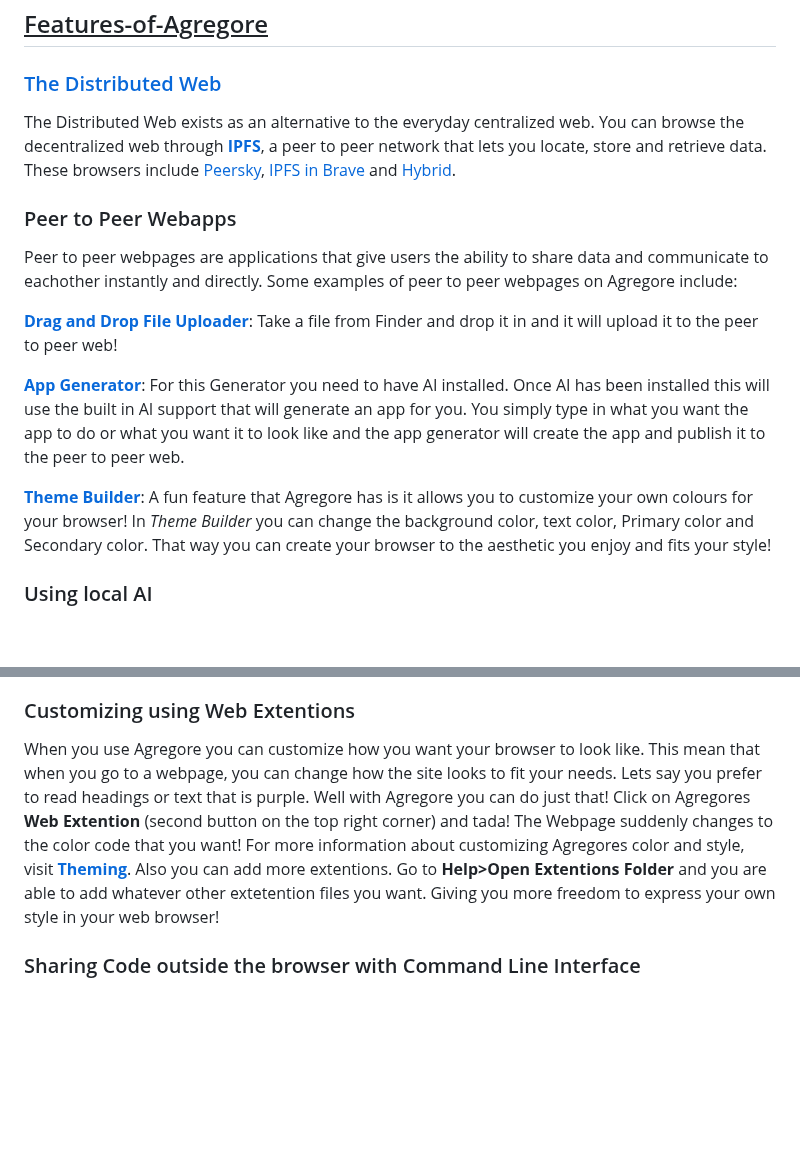
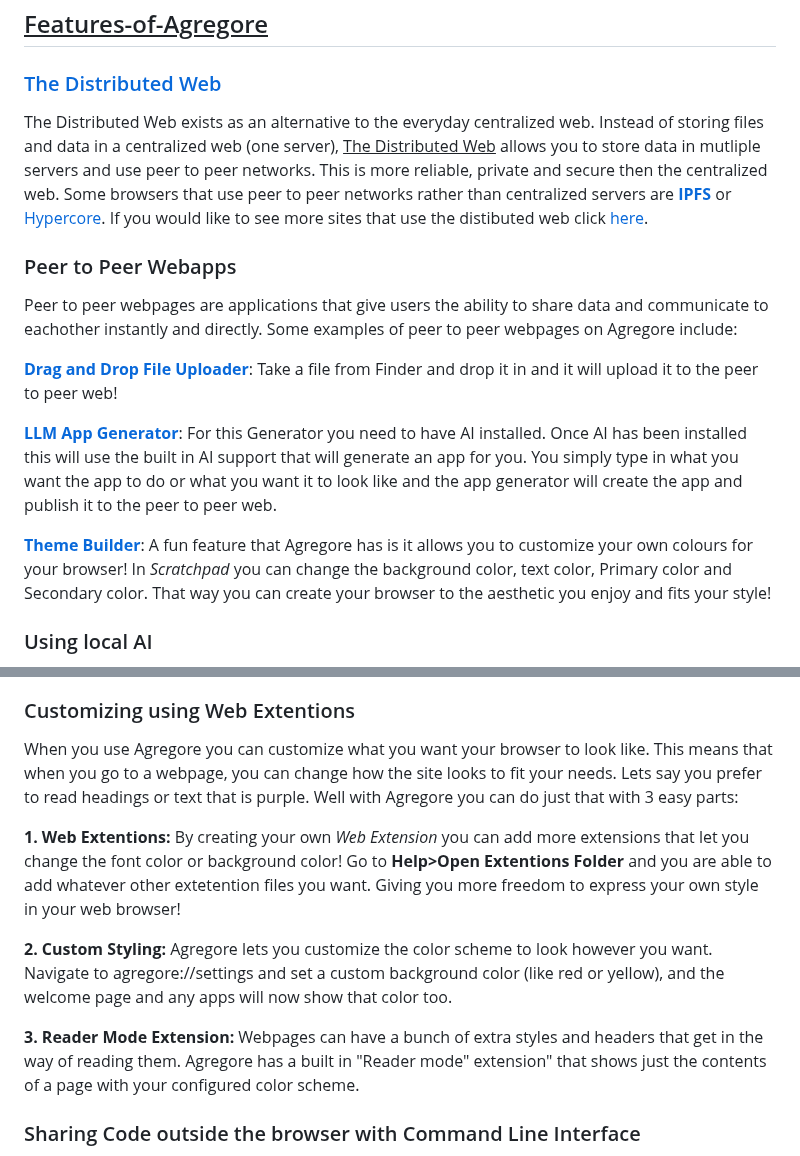
Before and after one commit to AgregoreWeb/website, a Markdown page: Overview.md, 2 parts joined by grey strips. Drawn GitHub-style; blank space fills up the shorter version.

```diff
--- a/Overview.md
+++ b/Overview.md
@@ -8,7 +8,7 @@ If your new to Agregore or creating apps, an important page you might want to ch
 ## <ins>Features-of-Agregore</ins>
 
 ### [The Distributed Web](https://getdweb.net/ )
-The Distributed Web exists as an alternative to the everyday centralized web. You can browse the decentralized web through [**IPFS**](https://ipfs.tech/), a peer to peer network that lets you locate, store and retrieve data. These browsers include [Peersky](https://peersky.p2plabs.xyz/), [IPFS in Brave](https://blog.ipfs.tech/2021-01-21-how-we-put-ipfs-in-brave/) and [Hybrid](https://github.com/HybridWare/hybrid-browser).
+The Distributed Web exists as an alternative to the everyday centralized web. Instead of storing files and data in a centralized web (one server), <ins>The Distributed Web</ins> allows you to store data in mutliple servers and use peer to peer networks. This is more reliable, private and secure then the centralized web. Some browsers that use peer to peer networks rather than centralized servers are [**IPFS**](https://ipfs.tech/) or [Hypercore](https://github.com/hypercore-protocol). If you would like to see more sites that use the distibuted web click [here](http://explore.distributed.press/).
 
 
 ### Peer to Peer Webapps
@@ -18,9 +18,9 @@ Peer to peer webpages are applications that give users the ability to share data
 
 **[Drag and Drop File Uploader](https://agregore.mauve.moe/docs/examples/drag-and-drop/)**: Take a file from Finder and drop it in and it will upload it to the peer to peer web!
 
-**[App Generator](https://agregore.mauve.moe/docs/examples/llm-appgen/)**: For this Generator you need to have AI installed. Once AI has been installed this will use the built in AI support that will generate an app for you. You simply type in what you want the app to do or what you want it to look like and the app generator will create the app and publish it to the peer to peer web.
+**[LLM App Generator](https://agregore.mauve.moe/docs/examples/llm-appgen/)**: For this Generator you need to have AI installed. Once AI has been installed this will use the built in AI support that will generate an app for you. You simply type in what you want the app to do or what you want it to look like and the app generator will create the app and publish it to the peer to peer web.
 
-**[Theme Builder](https://agregore.mauve.moe/docs/examples/themebuilder)**: A fun feature that Agregore has is it allows you to customize your own colours for your browser! In *Theme Builder* you can change the background color, text color, Primary color and Secondary color. That way you can create your browser to the aesthetic you enjoy and fits your style!
+**[Theme Builder](https://agregore.mauve.moe/apps/scratchpad.html)**: A fun feature that Agregore has is it allows you to customize your own colours for your browser! In *Scratchpad* you can change the background color, text color, Primary color and Secondary color. That way you can create your browser to the aesthetic you enjoy and fits your style!
 
 ### Using local AI
 Inorder to use the AI Chat, you need to have [ollama](https://ollama.com/) downloaded onto your computer. Once that is done you are able to use Agregores LLM Chat app! Go to **[LLM Chat](https://agregore.mauve.moe/docs/examples/llm-chat.html)** and type in a conversation or question you have for the AI and within seconds the LLM Chat will have a response!
@@ -32,7 +32,13 @@ When you go on to a website in a browser, you usually get a lot of pop up ads an
 If your sending a file to someone and it's inside a hyper url and are on the same wifi, that person will be able to load the file from you directly. This means that even if your wifi isnt connected to the internet, you or the person who wants the file, can still attain the file.
 
 ### Customizing using Web Extentions
-When you use Agregore you can customize how you want your browser to look like. This mean that when you go to a webpage, you can change how the site looks to fit your needs. Lets say you prefer to read headings or text that is purple. Well with Agregore you can do just that! Click on Agregores **Web Extention** (second button on the top right corner) and tada! The Webpage suddenly changes to the color code that you want! For more information about customizing Agregores color and style, visit **[Theming](https://agregore.mauve.moe/docs/theming#customization)**. Also you can add more extentions. Go to **Help>Open Extentions Folder** and you are able to add whatever other extetention files you want. Giving you more freedom to express your own style in your web browser!
+When you use Agregore you can customize what you want your browser to look like. This means that when you go to a webpage, you can change how the site looks to fit your needs. Lets say you prefer to read headings or text that is purple. Well with Agregore you can do just that with 3 easy parts:
+
+**1. Web Extentions:** By creating your own *Web Extension* you can add more extensions that let you change the font color or background color! Go to **Help>Open Extentions Folder** and you are able to add whatever other extetention files you want. Giving you more freedom to express your own style in your web browser!
+
+**2. Custom Styling:** Agregore lets you customize the color scheme to look however you want. Navigate to agregore://settings and set a custom background color (like red or yellow), and the welcome page and any apps will now show that color too.
+
+**3. Reader Mode Extension:** Webpages can have a bunch of extra styles and headers that get in the way of reading them. Agregore has a built in "Reader mode" extension" that shows just the contents of a page with your configured color scheme.
 
 ### Sharing Code outside the browser with Command Line Interface
 Agregore has another project called *Agregore CLI*. This stands for Command Line Interface which is a place where you can write and import code without a browser.
```
